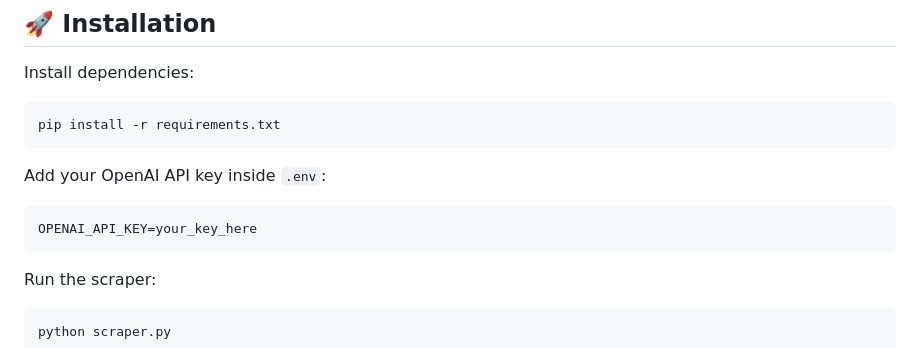
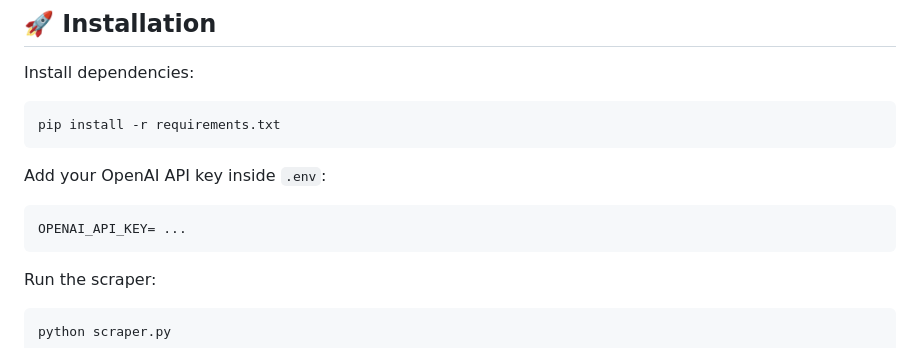
Before and after one commit to kimthu123/AI-Web-Scraper-Tool, a Markdown page: README.md, the part around the change. GitHub-like rendering.

````diff
--- a/README.md
+++ b/README.md
@@ -100,7 +100,7 @@ pip install -r requirements.txt
 Add your OpenAI API key inside `.env`:
 
 ```
-OPENAI_API_KEY=your_key_here
+OPENAI_API_KEY= ...
 ```
 
 Run the scraper:
````
